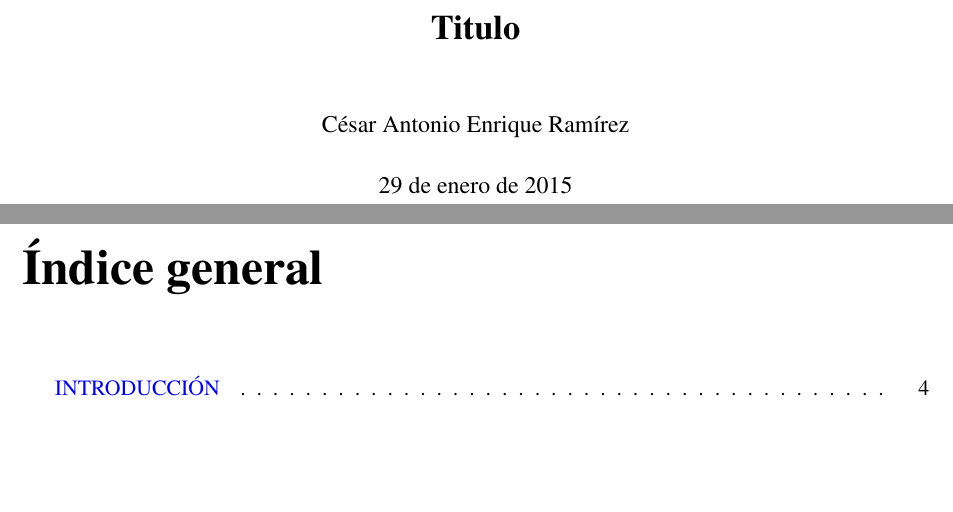
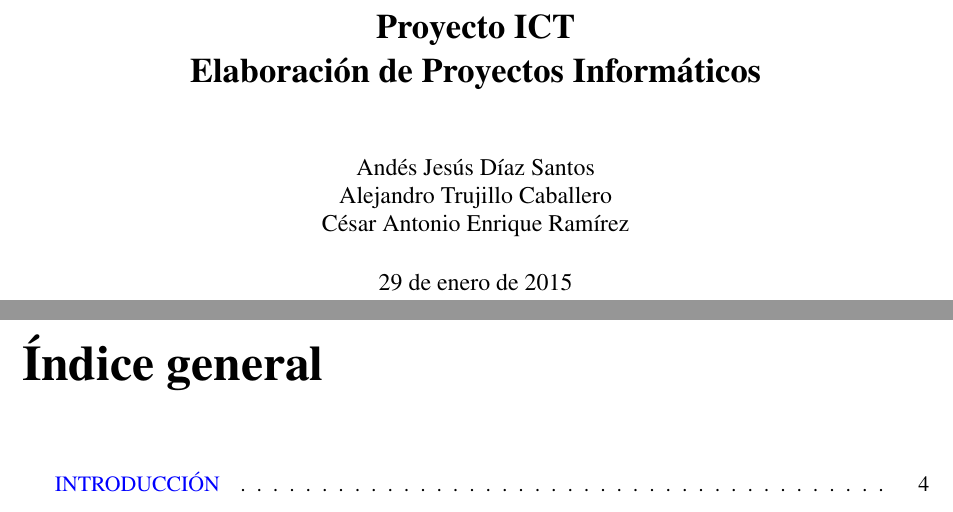
Before and after one commit to Truji92/ProyectoFinal-EPI, a LaTeX document (doc/index.tex): two parts of pages 1 and 2 of 28, joined at a grey line, cut at the place of the change, the shorter picture padded with empty space. Compiled offline with pdfLaTeX.

Commit message:
cambiado el titulo y los autores

```diff
--- a/doc/index.tex
+++ b/doc/index.tex
@@ -51,8 +51,12 @@
 \setcounter{tocdepth}{4}
 
 
-\title{\textbf{Titulo}}
-\author{César Antonio Enrique Ramírez}
+\title{\textbf{Proyecto ICT \\
+		Elaboración de Proyectos Informáticos}}
+\author{Andés Jesús Díaz Santos\\
+	Alejandro Trujillo Caballero\\
+	César Antonio Enrique Ramírez}
+
 \date{\today}
 
 %//////////////// Documento //////////////////////%
```
